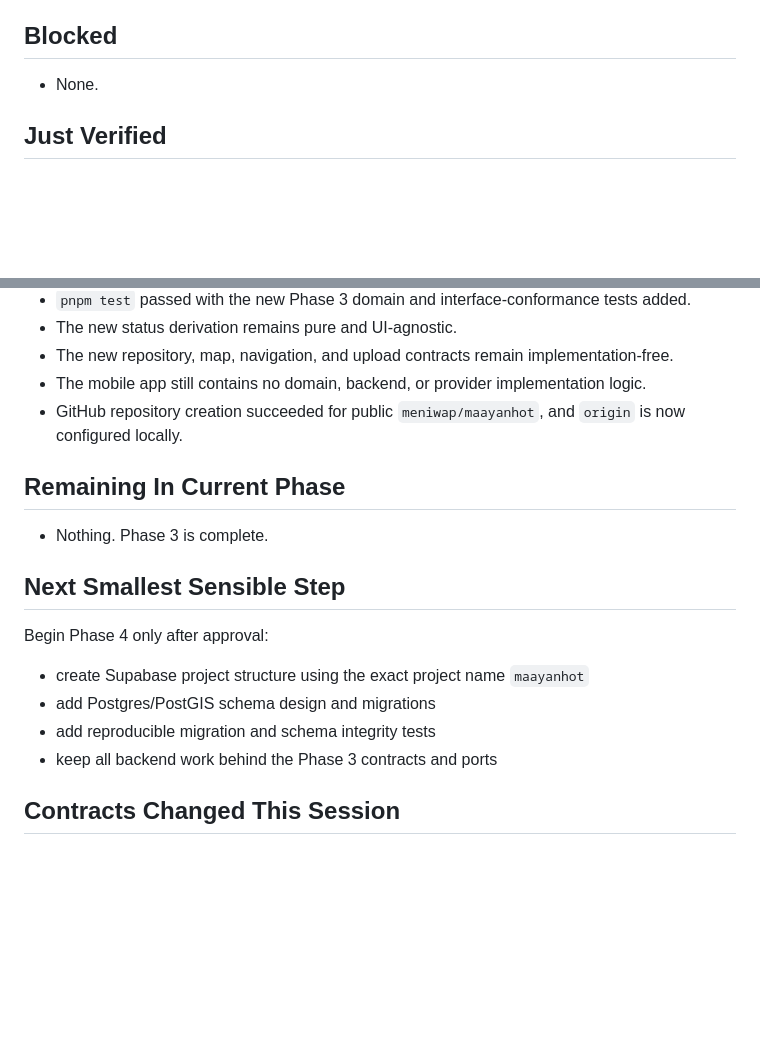
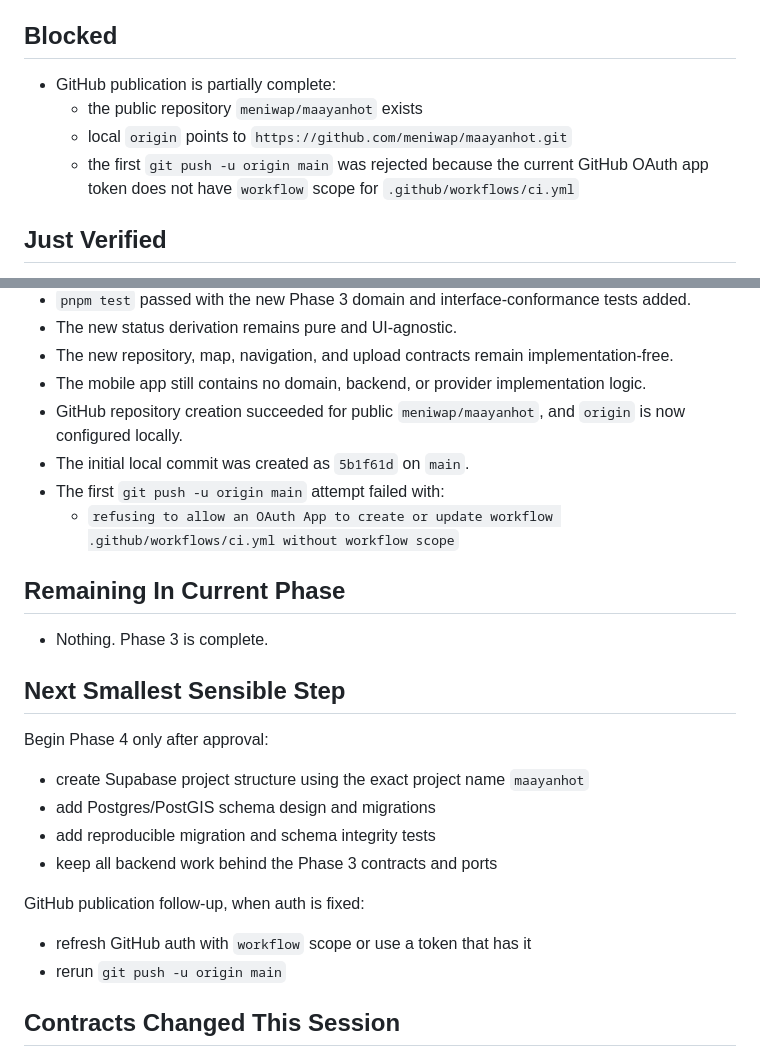
Before and after one commit to meniwap/maayanhot, a Markdown page: docs/PROGRESS.md, 2 parts joined by grey strips. GitHub-like rendering; blank space fills up the shorter version.

Commit message:
Phase 3: record publication blocker

```diff
--- a/docs/PROGRESS.md
+++ b/docs/PROGRESS.md
@@ -23,7 +23,10 @@ Phase 3 — Domain contracts and abstractions
 
 ## Blocked
 
-- None.
+- GitHub publication is partially complete:
+  - the public repository `meniwap/maayanhot` exists
+  - local `origin` points to `https://github.com/meniwap/maayanhot.git`
+  - the first `git push -u origin main` was rejected because the current GitHub OAuth app token does not have `workflow` scope for `.github/workflows/ci.yml`
 
 ## Just Verified
 
@@ -35,6 +38,9 @@ Phase 3 — Domain contracts and abstractions
 - The new repository, map, navigation, and upload contracts remain implementation-free.
 - The mobile app still contains no domain, backend, or provider implementation logic.
 - GitHub repository creation succeeded for public `meniwap/maayanhot`, and `origin` is now configured locally.
+- The initial local commit was created as `5b1f61d` on `main`.
+- The first `git push -u origin main` attempt failed with:
+  - `refusing to allow an OAuth App to create or update workflow .github/workflows/ci.yml without workflow scope`
 
 ## Remaining In Current Phase
 
@@ -48,6 +54,11 @@ Begin Phase 4 only after approval:
 - add Postgres/PostGIS schema design and migrations
 - add reproducible migration and schema integrity tests
 - keep all backend work behind the Phase 3 contracts and ports
+
+GitHub publication follow-up, when auth is fixed:
+
+- refresh GitHub auth with `workflow` scope or use a token that has it
+- rerun `git push -u origin main`
 
 ## Contracts Changed This Session
 
```
Also changed, not shown: docs/ANDI.md (+7 -1 lines).
